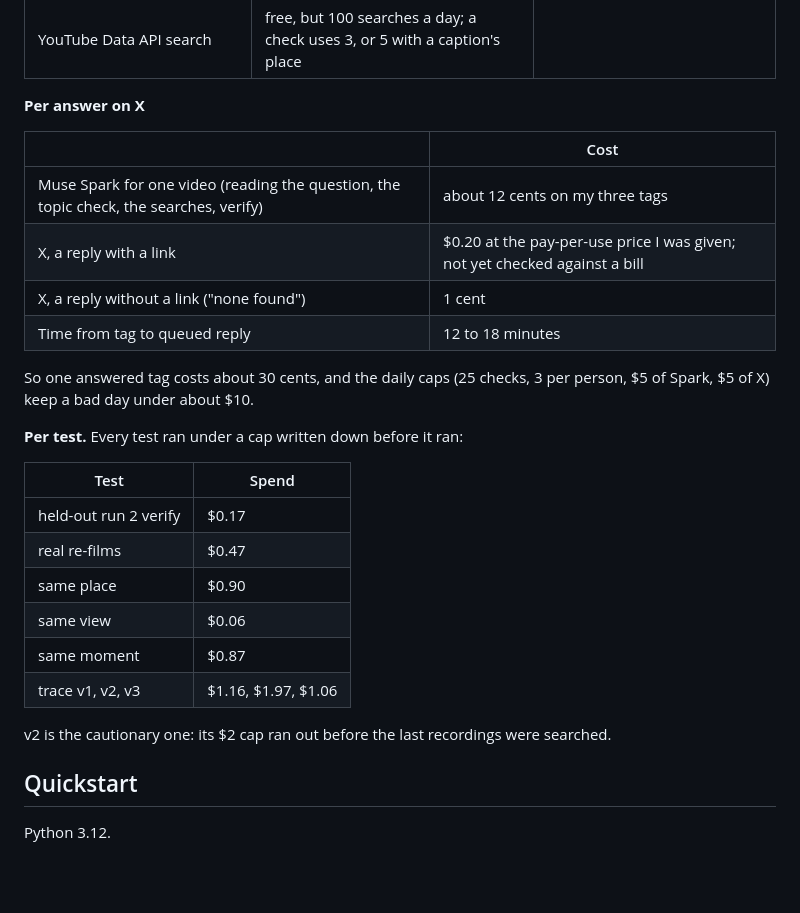
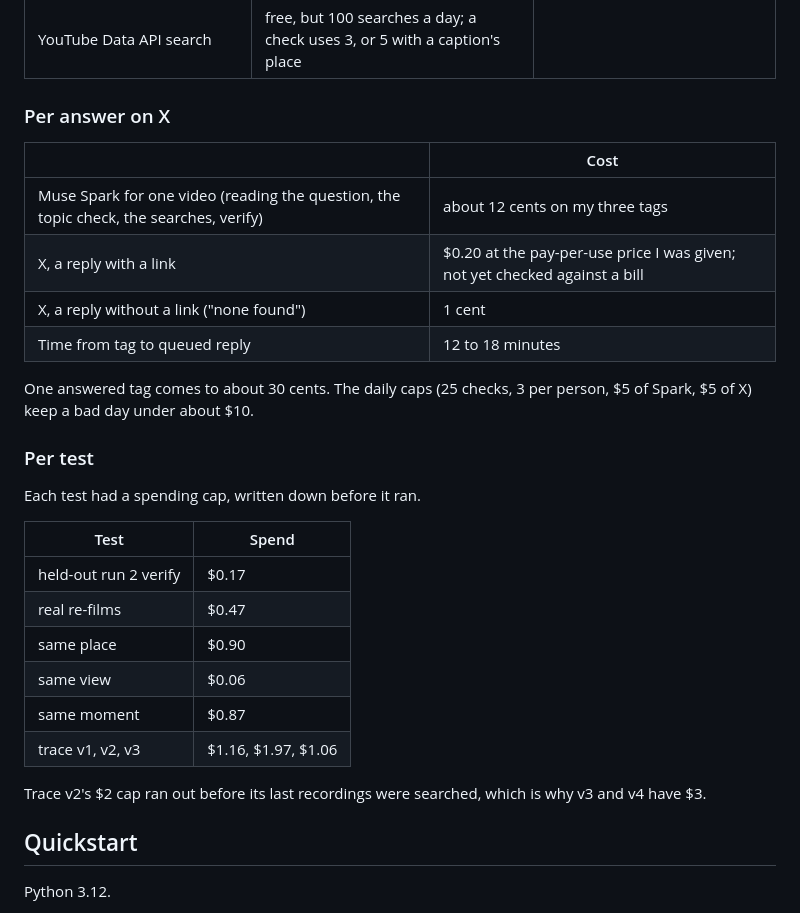
Before and after one commit to mohiddin7/IndexReel, a Markdown page: README.md, the part around one of its changes. Drawn GitHub-style; blank space fills up the shorter version.

```diff
--- a/README.md
+++ b/README.md
@@ -84,7 +84,7 @@ Money decides most of the choices above, so here it is in one place. Prices are
 | SAM 3.1 through the Meta Model API | $0.20 per 1,000 frames | |
 | YouTube Data API search | free, but 100 searches a day; a check uses 3, or 5 with a caption's place | |
 
-**Per answer on X**
+### Per answer on X
 
 | | Cost |
 |---|---|
@@ -93,9 +93,11 @@ Money decides most of the choices above, so here it is in one place. Prices are
 | X, a reply without a link ("none found") | 1 cent |
 | Time from tag to queued reply | 12 to 18 minutes |
 
-So one answered tag costs about 30 cents, and the daily caps (25 checks, 3 per person, $5 of Spark, $5 of X) keep a bad day under about $10.
+One answered tag comes to about 30 cents. The daily caps (25 checks, 3 per person, $5 of Spark, $5 of X) keep a bad day under about $10.
 
-**Per test.** Every test ran under a cap written down before it ran:
+### Per test
+
+Each test had a spending cap, written down before it ran.
 
 | Test | Spend |
 |---|---|
@@ -106,7 +108,7 @@ So one answered tag costs about 30 cents, and the daily caps (25 checks, 3 per p
 | same moment | $0.87 |
 | trace v1, v2, v3 | $1.16, $1.97, $1.06 |
 
-v2 is the cautionary one: its $2 cap ran out before the last recordings were searched.
+Trace v2's $2 cap ran out before its last recordings were searched, which is why v3 and v4 have $3.
 
 ## Quickstart
 
```
Also changed, not shown: other parts of README.md (+12 -12 lines).
